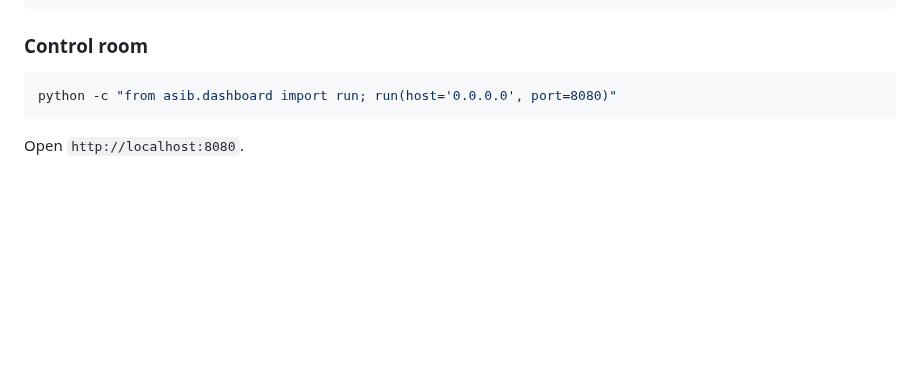
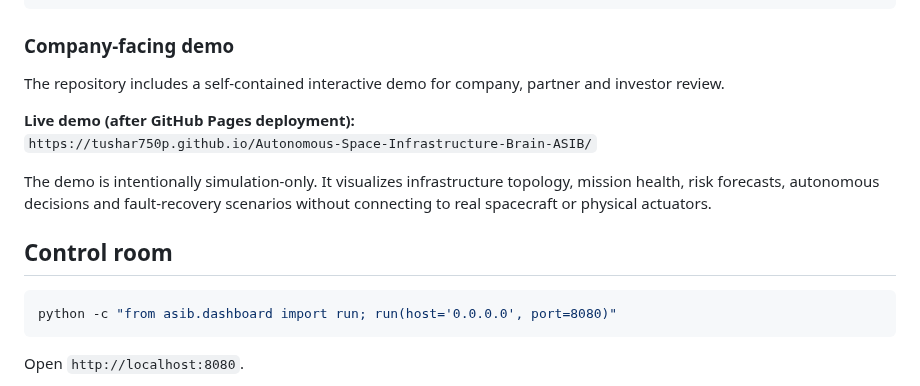
Before and after one commit to Tushar750p/Autonomous-Space-Infrastructure-Brain-ASIB, a Markdown page: README.md, the part around the change. Rendered like a GitHub page; blank space fills up the shorter version.

Commit message:
docs: add company-facing ASIB demo entry

````diff
--- a/README.md
+++ b/README.md
@@ -85,7 +85,16 @@ asib-checkpoint --scenario compound --ticks 3 --path asib-checkpoint.json
 python -m unittest discover -s tests -v
 ```
 
-### Control room
+### Company-facing demo
+
+The repository includes a self-contained interactive demo for company, partner and investor review.
+
+**Live demo (after GitHub Pages deployment):**
+`https://tushar750p.github.io/Autonomous-Space-Infrastructure-Brain-ASIB/`
+
+The demo is intentionally simulation-only. It visualizes infrastructure topology, mission health, risk forecasts, autonomous decisions and fault-recovery scenarios without connecting to real spacecraft or physical actuators.
+
+## Control room
 
 ```bash
 python -c "from asib.dashboard import run; run(host='0.0.0.0', port=8080)"
````
